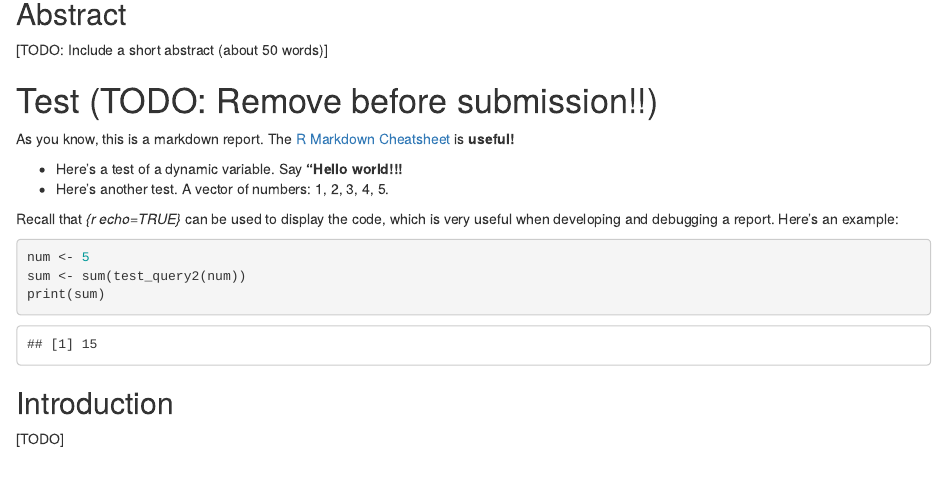
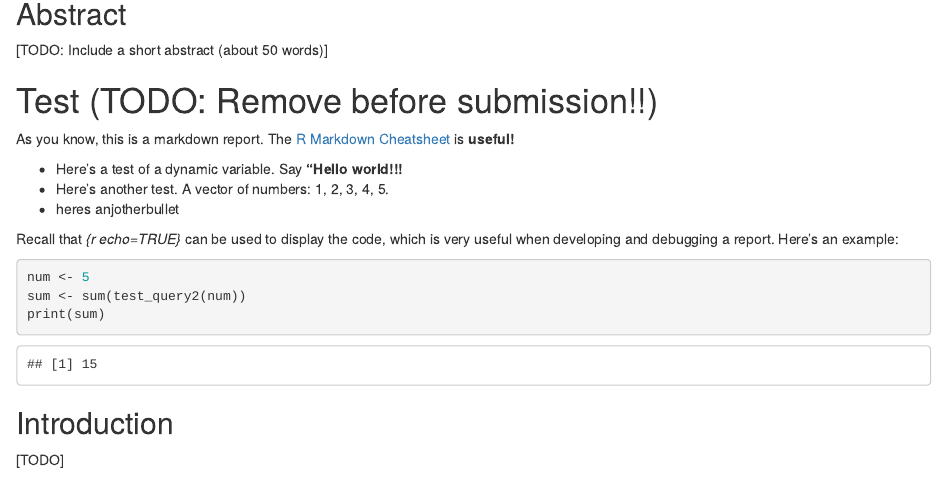
Before and after one commit to info201b-au2022/a4-nhinds2, an R Markdown document (docs/index.Rmd): the page in a window 1100 px wide, from 140 px down. Rendered offline with R 4.5, knitr and Pandoc, with nearby package versions.

Commit message:
changed the a4

```diff
--- a/docs/index.Rmd
+++ b/docs/index.Rmd
@@ -23,6 +23,7 @@ As you know, this is a markdown report. The [R Markdown Cheatsheet](https://www.
 * Here's a test of a dynamic variable. Say **"`r q1_string`!!!**
 * Here's another test. A vector
 of numbers: `r test_query2(num)`.
+* heres anjotherbullet
 
 Recall that _{r echo=TRUE}_ can be used to display the code,
 which is very useful when developing and debugging a report. Here's an example:
```
Also changed, not shown: 1 other file.
